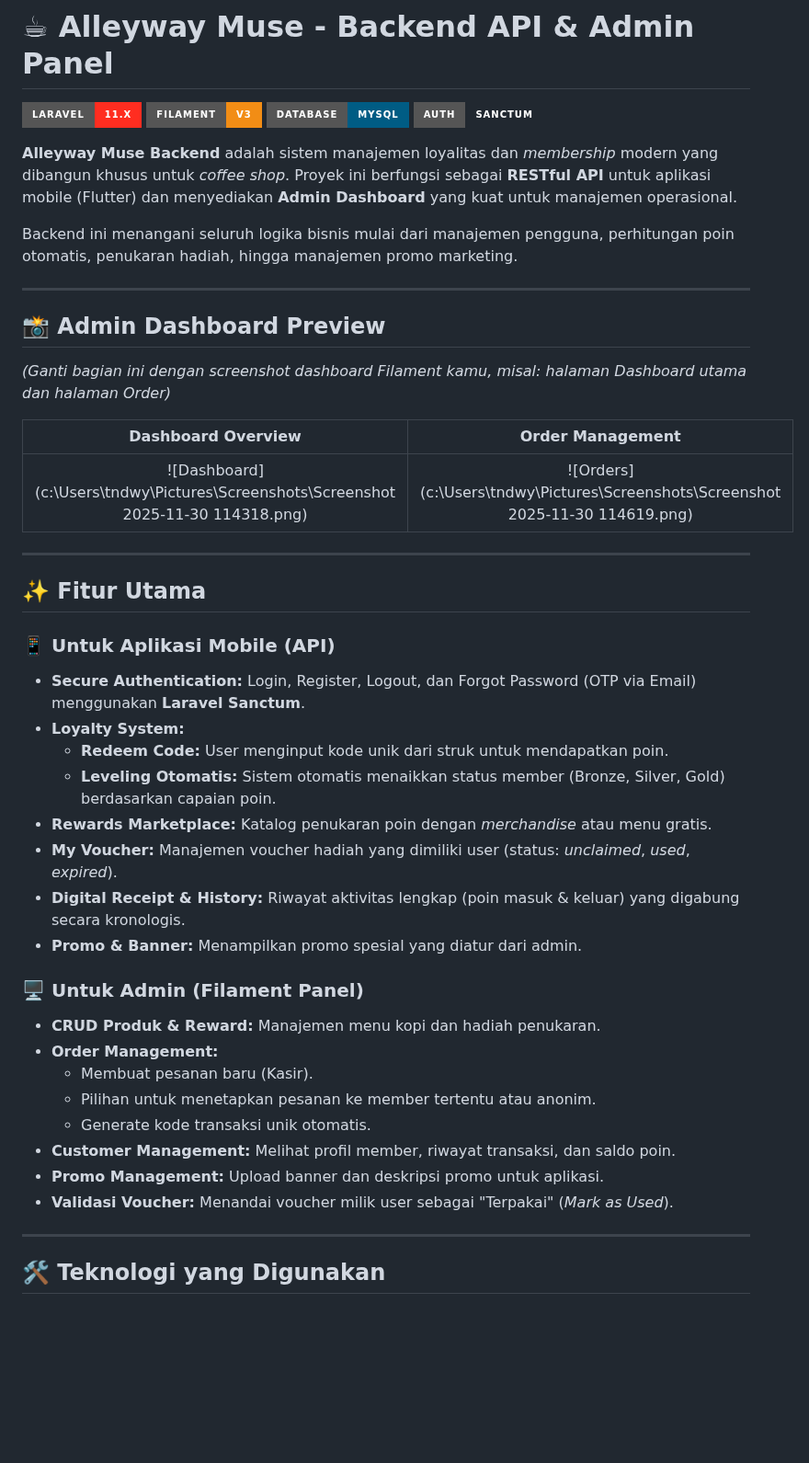
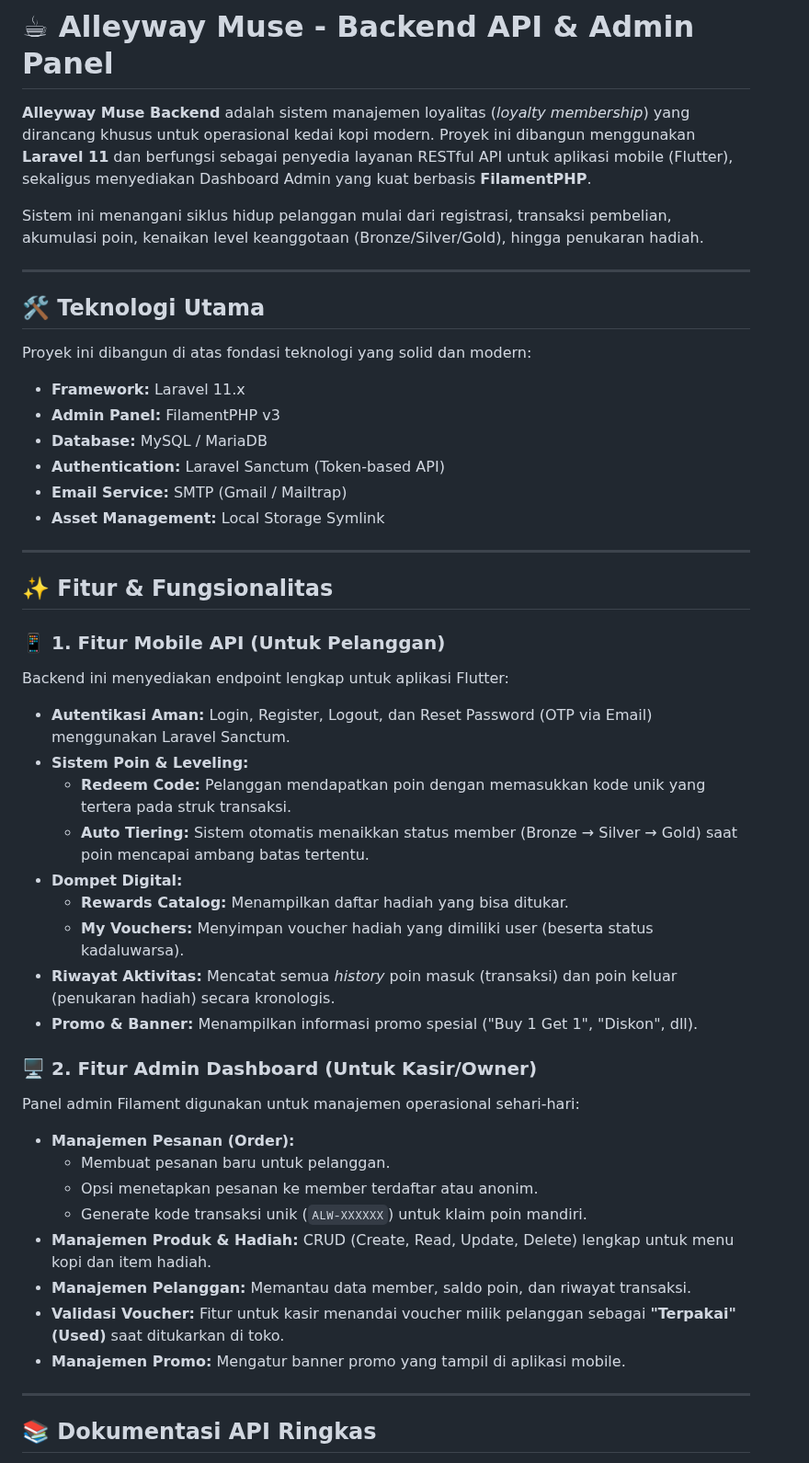
Before and after one commit to tndwyntlnt/backendalleyway, a Markdown page: README.md, the part around one of its changes. Shown at 92% size. Drawn GitHub-style; badges without logos; blank space fills up the shorter version.

```diff
--- a/README.md
+++ b/README.md
@@ -1,51 +1,52 @@
 # ☕ Alleyway Muse - Backend API & Admin Panel
 
-![Laravel](https://img.shields.io/badge/Laravel-11.x-FF2D20?style=for-the-badge&logo=laravel)
-![Filament](https://img.shields.io/badge/Filament-v3-F28D15?style=for-the-badge&logo=php)
-![MySQL](https://img.shields.io/badge/Database-MySQL-005C84?style=for-the-badge&logo=mysql)
-![Sanctum](https://img.shields.io/badge/Auth-Sanctum-shield?style=for-the-badge)
+**Alleyway Muse Backend** adalah sistem manajemen loyalitas (*loyalty membership*) yang dirancang khusus untuk operasional kedai kopi modern. Proyek ini dibangun menggunakan **Laravel 11** dan berfungsi sebagai penyedia layanan RESTful API untuk aplikasi mobile (Flutter), sekaligus menyediakan Dashboard Admin yang kuat berbasis **FilamentPHP**.
 
-**Alleyway Muse Backend** adalah sistem manajemen loyalitas dan _membership_ modern yang dibangun khusus untuk _coffee shop_. Proyek ini berfungsi sebagai **RESTful API** untuk aplikasi mobile (Flutter) dan menyediakan **Admin Dashboard** yang kuat untuk manajemen operasional.
-
-Backend ini menangani seluruh logika bisnis mulai dari manajemen pengguna, perhitungan poin otomatis, penukaran hadiah, hingga manajemen promo marketing.
+Sistem ini menangani siklus hidup pelanggan mulai dari registrasi, transaksi pembelian, akumulasi poin, kenaikan level keanggotaan (Bronze/Silver/Gold), hingga penukaran hadiah.
 
 ---
 
-## 📸 Admin Dashboard Preview
+## 🛠️ Teknologi Utama
 
-_(Ganti bagian ini dengan screenshot dashboard Filament kamu, misal: halaman Dashboard utama dan halaman Order)_
+Proyek ini dibangun di atas fondasi teknologi yang solid dan modern:
 
-|                          Dashboard Overview                          |                       Order Management                        |
-| :------------------------------------------------------------------: | :-----------------------------------------------------------: |
-| ![Dashboard](c:\Users\tndwy\Pictures\Screenshots\Screenshot 2025-11-30 114318.png) | ![Orders](c:\Users\tndwy\Pictures\Screenshots\Screenshot 2025-11-30 114619.png) |
+* **Framework:** Laravel 11.x
+* **Admin Panel:** FilamentPHP v3
+* **Database:** MySQL / MariaDB
+* **Authentication:** Laravel Sanctum (Token-based API)
+* **Email Service:** SMTP (Gmail / Mailtrap)
+* **Asset Management:** Local Storage Symlink
 
 ---
 
-## ✨ Fitur Utama
+## ✨ Fitur & Fungsionalitas
 
-### 📱 Untuk Aplikasi Mobile (API)
+### 📱 1. Fitur Mobile API (Untuk Pelanggan)
+Backend ini menyediakan endpoint lengkap untuk aplikasi Flutter:
 
--   **Secure Authentication:** Login, Register, Logout, dan Forgot Password (OTP via Email) menggunakan **Laravel Sanctum**.
--   **Loyalty System:**
-    -   **Redeem Code:** User menginput kode unik dari struk untuk mendapatkan poin.
-    -   **Leveling Otomatis:** Sistem otomatis menaikkan status member (Bronze, Silver, Gold) berdasarkan capaian poin.
--   **Rewards Marketplace:** Katalog penukaran poin dengan _merchandise_ atau menu gratis.
--   **My Voucher:** Manajemen voucher hadiah yang dimiliki user (status: _unclaimed_, _used_, _expired_).
--   **Digital Receipt & History:** Riwayat aktivitas lengkap (poin masuk & keluar) yang digabung secara kronologis.
--   **Promo & Banner:** Menampilkan promo spesial yang diatur dari admin.
+* **Autentikasi Aman:** Login, Register, Logout, dan Reset Password (OTP via Email) menggunakan Laravel Sanctum.
+* **Sistem Poin & Leveling:**
+    * **Redeem Code:** Pelanggan mendapatkan poin dengan memasukkan kode unik yang tertera pada struk transaksi.
+    * **Auto Tiering:** Sistem otomatis menaikkan status member (Bronze → Silver → Gold) saat poin mencapai ambang batas tertentu.
+* **Dompet Digital:**
+    * **Rewards Catalog:** Menampilkan daftar hadiah yang bisa ditukar.
+    * **My Vouchers:** Menyimpan voucher hadiah yang dimiliki user (beserta status kadaluwarsa).
+* **Riwayat Aktivitas:** Mencatat semua *history* poin masuk (transaksi) dan poin keluar (penukaran hadiah) secara kronologis.
+* **Promo & Banner:** Menampilkan informasi promo spesial ("Buy 1 Get 1", "Diskon", dll).
 
-### 🖥️ Untuk Admin (Filament Panel)
+### 🖥️ 2. Fitur Admin Dashboard (Untuk Kasir/Owner)
+Panel admin Filament digunakan untuk manajemen operasional sehari-hari:
 
--   **CRUD Produk & Reward:** Manajemen menu kopi dan hadiah penukaran.
--   **Order Management:**
-    -   Membuat pesanan baru (Kasir).
-    -   Pilihan untuk menetapkan pesanan ke member tertentu atau anonim.
-    -   Generate kode transaksi unik otomatis.
--   **Customer Management:** Melihat profil member, riwayat transaksi, dan saldo poin.
--   **Promo Management:** Upload banner dan deskripsi promo untuk aplikasi.
--   **Validasi Voucher:** Menandai voucher milik user sebagai "Terpakai" (_Mark as Used_).
+* **Manajemen Pesanan (Order):**
+    * Membuat pesanan baru untuk pelanggan.
+    * Opsi menetapkan pesanan ke member terdaftar atau anonim.
+    * Generate kode transaksi unik (`ALW-XXXXXX`) untuk klaim poin mandiri.
+* **Manajemen Produk & Hadiah:** CRUD (Create, Read, Update, Delete) lengkap untuk menu kopi dan item hadiah.
+* **Manajemen Pelanggan:** Memantau data member, saldo poin, dan riwayat transaksi.
+* **Validasi Voucher:** Fitur untuk kasir menandai voucher milik pelanggan sebagai **"Terpakai" (Used)** saat ditukarkan di toko.
+* **Manajemen Promo:** Mengatur banner promo yang tampil di aplikasi mobile.
 
 ---
 
-## 🛠️ Teknologi yang Digunakan
+## 📚 Dokumentasi API Ringkas
 
```
Also changed, not shown: other parts of README.md (+34 -126 lines).
